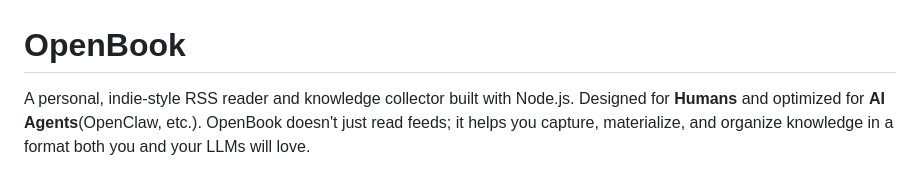
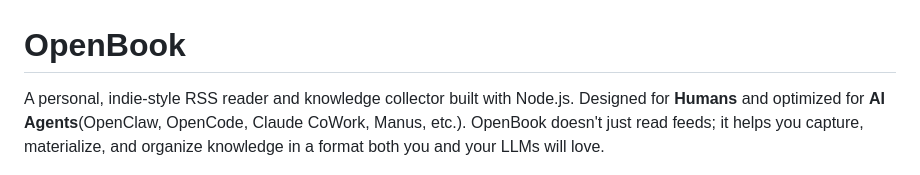
Before and after one commit to rocklau/OpenBook, a Markdown page: README.md, the part around the change. GitHub-like rendering.

Commit message:
docs: Update README to include more AI agent examples.

```diff
--- a/README.md
+++ b/README.md
@@ -1,6 +1,6 @@
 # OpenBook
 
-A personal, indie-style RSS reader and knowledge collector built with Node.js. Designed for **Humans** and optimized for **AI Agents**(OpenClaw, etc.). OpenBook doesn't just read feeds; it helps you capture, materialize, and organize knowledge in a format both you and your LLMs will love.
+A personal, indie-style RSS reader and knowledge collector built with Node.js. Designed for **Humans** and optimized for **AI Agents**(OpenClaw, OpenCode, Claude CoWork, Manus, etc.). OpenBook doesn't just read feeds; it helps you capture, materialize, and organize knowledge in a format both you and your LLMs will love.
 
 ![OpenBook Reader Interface](./reader_interface.png)
 *Modern, indie-style multi-column reader interface.*
```
